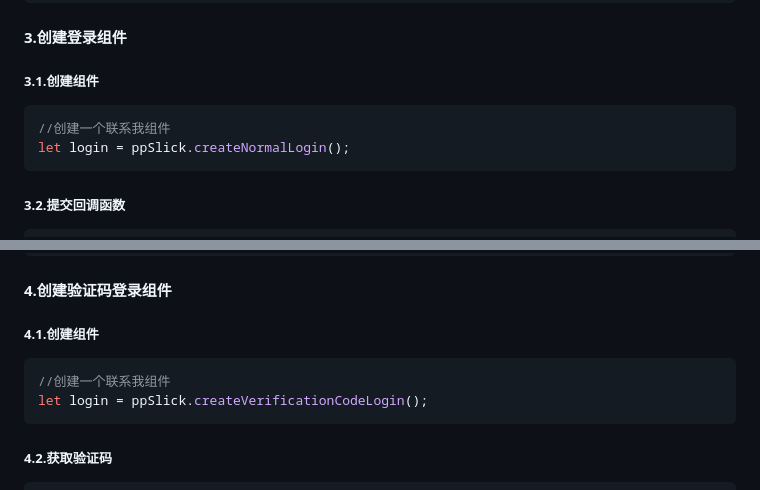
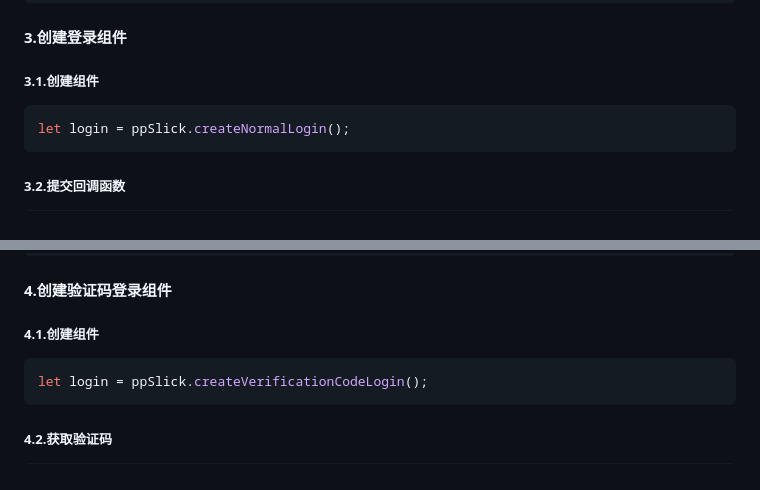
Before and after one commit to huoyo/ppslick, a Markdown page: README.md, 2 parts joined by grey strips. Drawn GitHub-style.

````diff
--- a/README.md
+++ b/README.md
@@ -186,7 +186,6 @@ let searcher = ppSlick.createContactMe(options);
 ##### 3.1.创建组件
 
 ```javascript
-//创建一个联系我组件
 let login = ppSlick.createNormalLogin();
 ```
 
@@ -258,7 +257,6 @@ let searcher = ppSlick.createNormalLogin(options);
 ##### 4.1.创建组件
 
 ```javascript
-//创建一个联系我组件
 let login = ppSlick.createVerificationCodeLogin();
 ```
 
````
